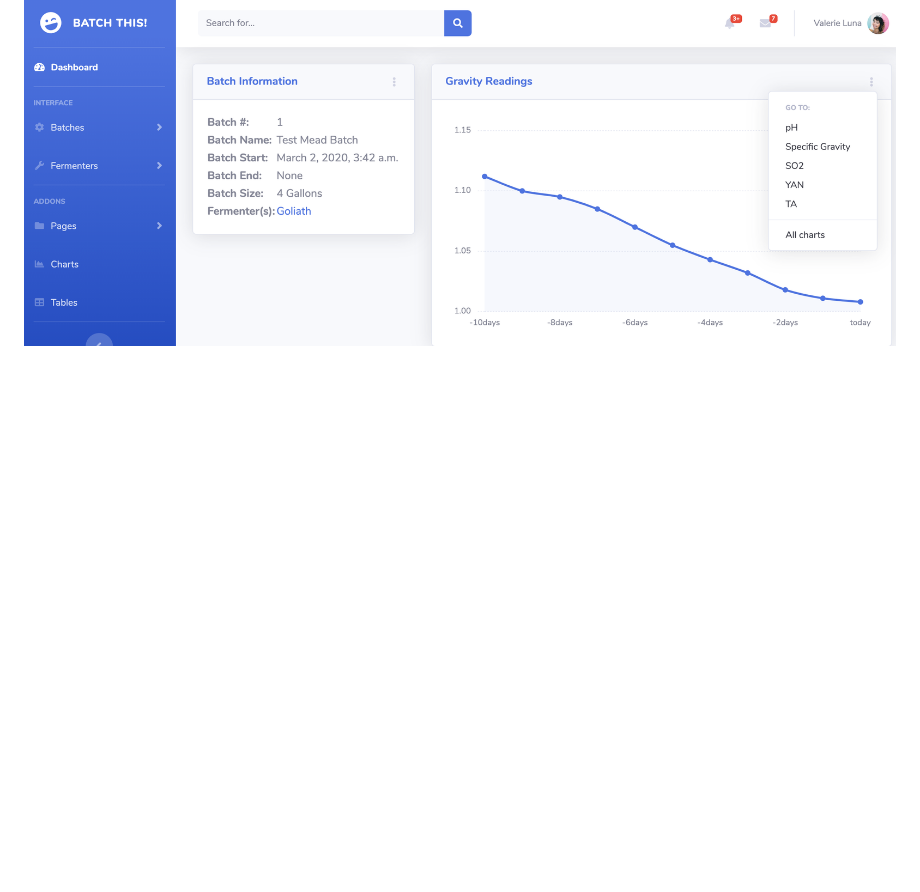
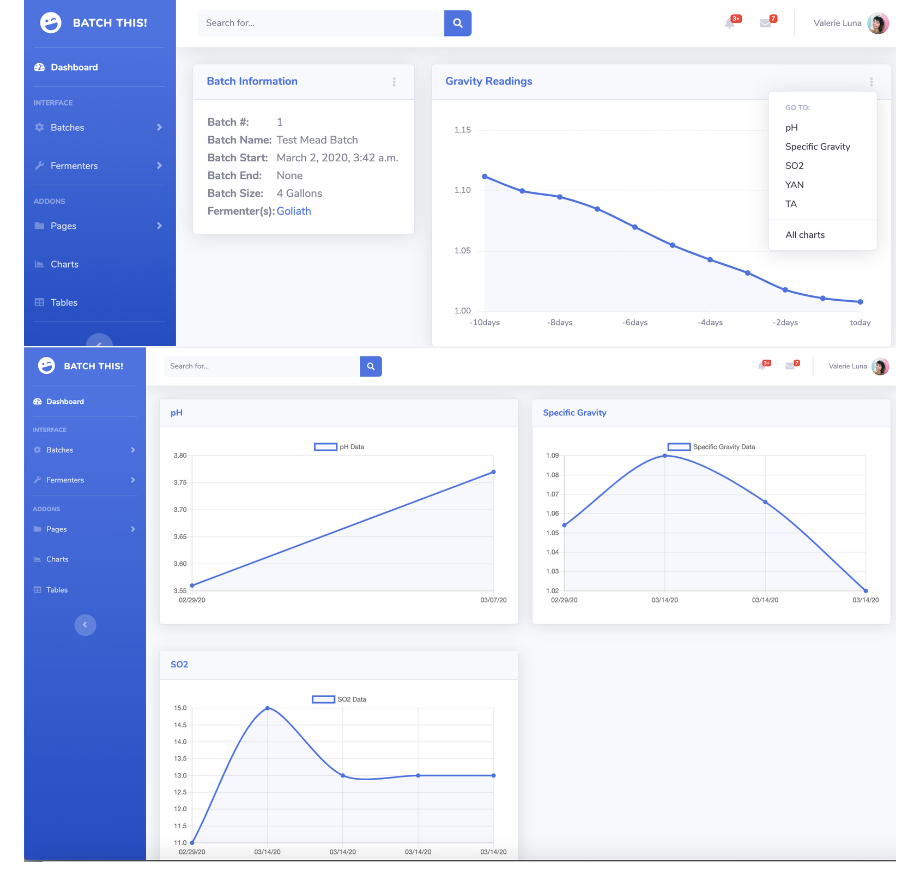
Before and after one commit to apaxson/batchthis, a Markdown page: README.md, the part around the change. Rendered like a GitHub page; pictures changed too: screenshots/batch_graph_preAlpha.png (added); blank space fills up the shorter version.

Commit message:
Added screenshot of graphs

```diff
--- a/README.md
+++ b/README.md
@@ -18,3 +18,4 @@ Future:
 * Wine tools and formulae (i.e. SO2 charts, Brix/Gravity conversions, etc)
 
 ![](screenshots/batch_detail_preAlpha.png)
+![](screenshots/batch_graph_preAlpha.png)
```
